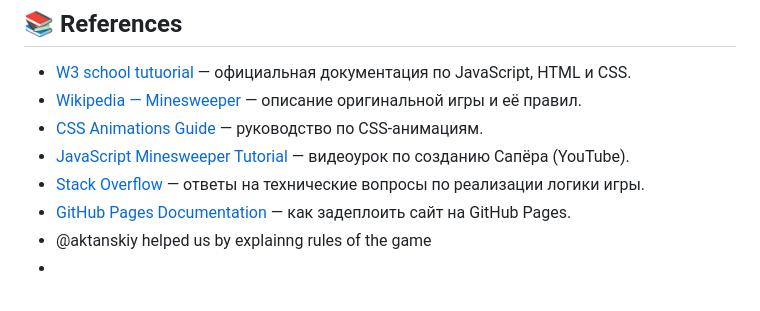
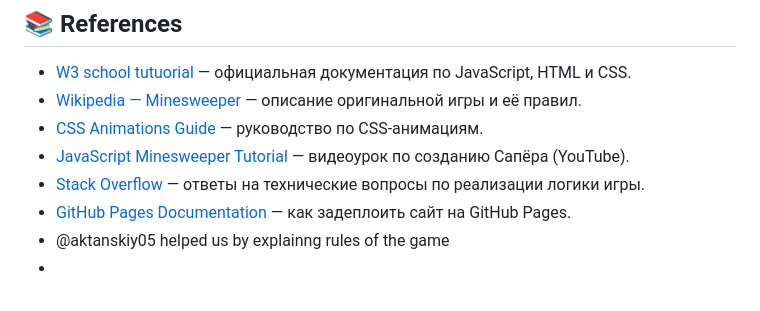
Before and after one commit to Nurel077/FinalProject, a Markdown page: README.md, the part around the change. Drawn GitHub-style.

```diff
--- a/README.md
+++ b/README.md
@@ -70,5 +70,5 @@ cd Minesweeper
 - [JavaScript Minesweeper Tutorial](https://www.youtube.com/watch?v=1y_yWxuApkw&t=27s) — видеоурок по созданию Сапёра (YouTube).
 - [Stack Overflow](https://stackoverflow.com/) — ответы на технические вопросы по реализации логики игры.
 - [GitHub Pages Documentation](https://docs.github.com/en/pages) — как задеплоить сайт на GitHub Pages.
-- @aktanskiy helped us by explainng rules of the game
+- @aktanskiy05 helped us by explainng rules of the game
 -
```
